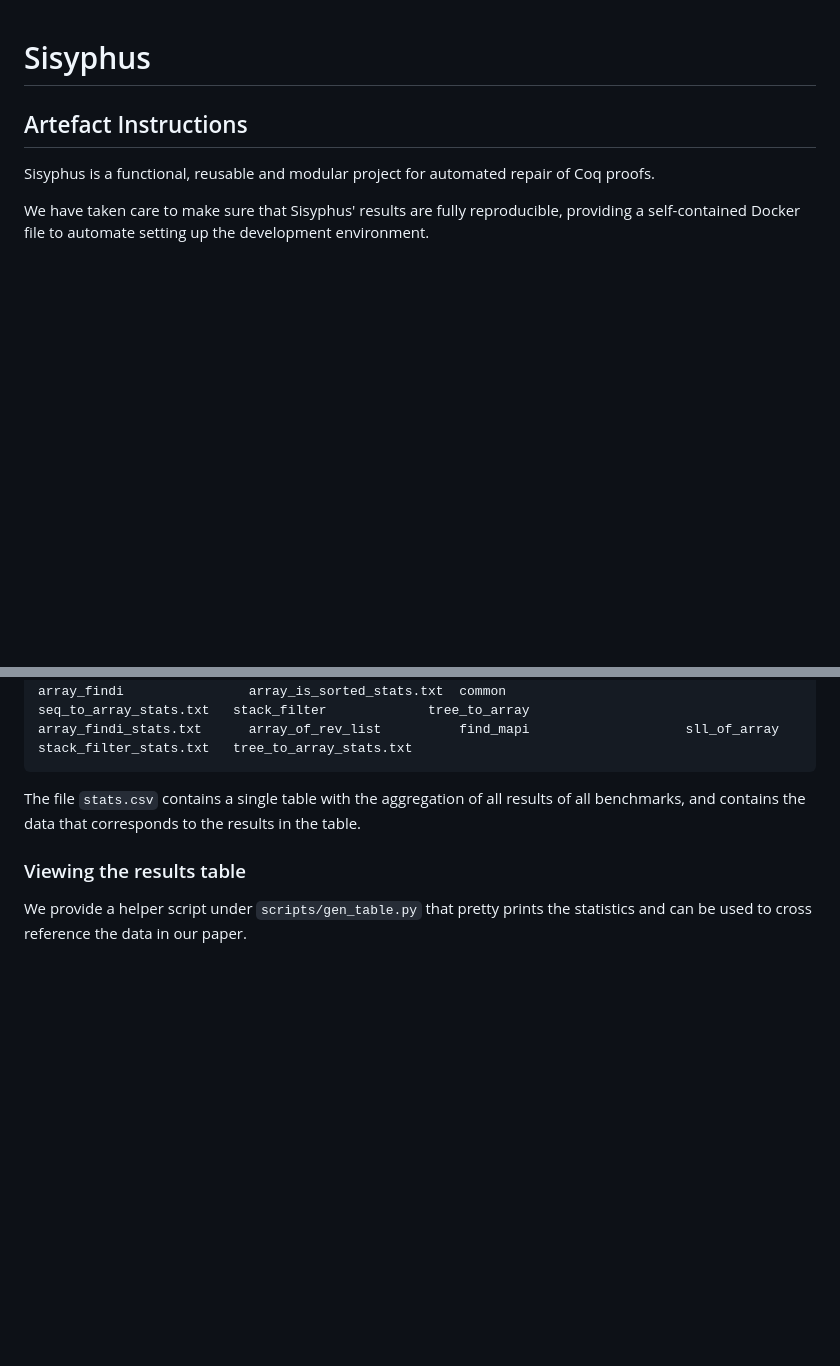
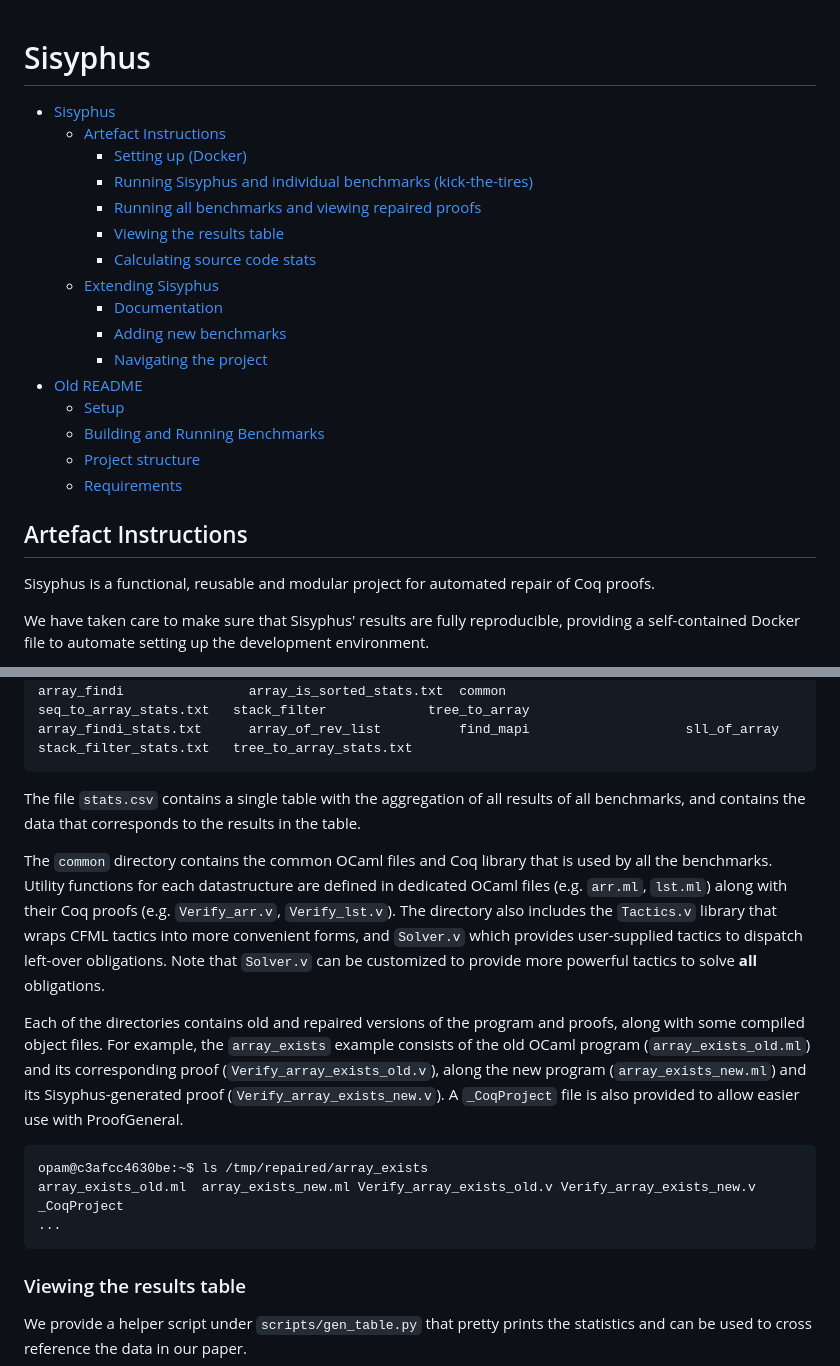
Before and after one commit to verse-lab/sisyphus, a Markdown page: readme.md, 2 parts joined by grey strips. Rendered like a GitHub page; blank space fills up the shorter version.

````diff
--- a/readme.md
+++ b/readme.md
@@ -1,4 +1,22 @@
 # Sisyphus
+
+- [Sisyphus](#sisyphus)
+  - [Artefact Instructions](#artefact-instructions)
+    - [Setting up (Docker)](#setting-up-docker)
+    - [Running Sisyphus and individual benchmarks (kick-the-tires)](#running-sisyphus-and-individual-benchmarks-kick-the-tires)
+    - [Running all benchmarks and viewing repaired proofs](#running-all-benchmarks-and-viewing-repaired-proofs)
+    - [Viewing the results table](#viewing-the-results-table)
+    - [Calculating source code stats](#calculating-source-code-stats)
+  - [Extending Sisyphus](#extending-sisyphus)
+    - [Documentation](#documentation)
+    - [Adding new benchmarks](#adding-new-benchmarks)
+    - [Navigating the project](#navigating-the-project)
+- [Old README](#old-readme)
+  - [Setup](#setup)
+  - [Building and Running Benchmarks](#building-and-running-benchmarks)
+  - [Project structure](#project-structure)
+  - [Requirements](#requirements)
+
 ## Artefact Instructions
 
 Sisyphus is a functional, reusable and modular project for automated
@@ -140,6 +158,16 @@ The file `stats.csv` contains a single table with the aggregation of
 all results of all benchmarks, and contains the data that corresponds
 to the results in the table.
 
+The `common` directory contains the common OCaml files and Coq library that is used by all the benchmarks. Utility functions for each datastructure are defined in dedicated OCaml files (e.g. `arr.ml`, `lst.ml`) along with their Coq proofs (e.g. `Verify_arr.v`, `Verify_lst.v`). The directory also includes the `Tactics.v` library that wraps CFML tactics into more convenient forms, and `Solver.v` which provides user-supplied tactics to dispatch left-over obligations. Note that `Solver.v` can be customized to provide more powerful tactics to solve __all__ obligations.
+
+Each of the directories contains old and repaired versions of the program and proofs, along with some compiled object files. For example, the `array_exists` example consists of the old OCaml program (`array_exists_old.ml`) and its corresponding proof (`Verify_array_exists_old.v`), along the new program (`array_exists_new.ml`) and its Sisyphus-generated proof (`Verify_array_exists_new.v`). A `_CoqProject` file is also provided to allow easier use with ProofGeneral.
+
+```bash
+opam@c3afcc4630be:~$ ls /tmp/repaired/array_exists
+array_exists_old.ml  array_exists_new.ml Verify_array_exists_old.v Verify_array_exists_new.v _CoqProject
+...
+```
+
 ### Viewing the results table
 
 We provide a helper script under `scripts/gen_table.py` that pretty
````
Also changed, not shown: other parts of readme.md (+40 -1 lines).
